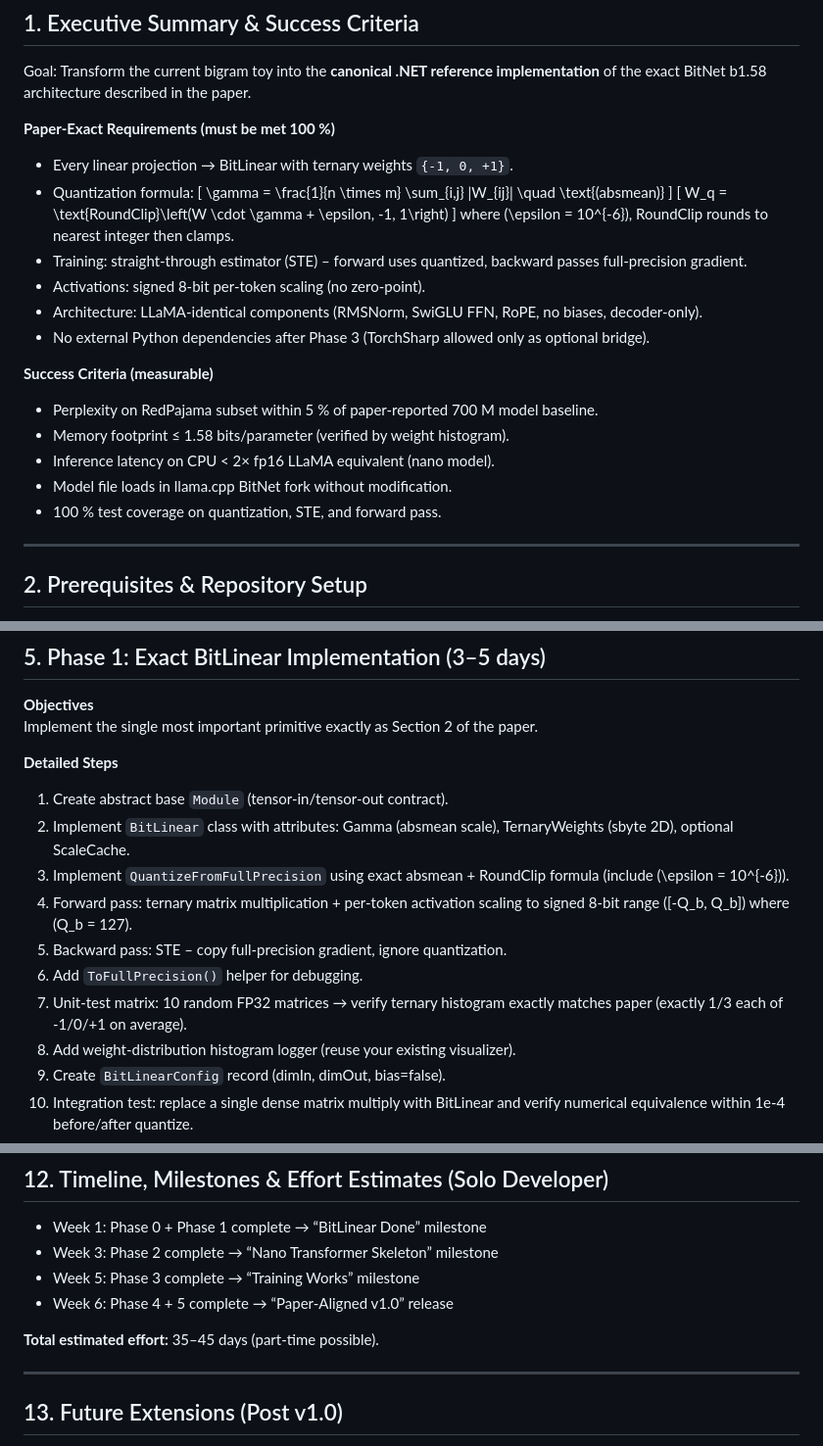
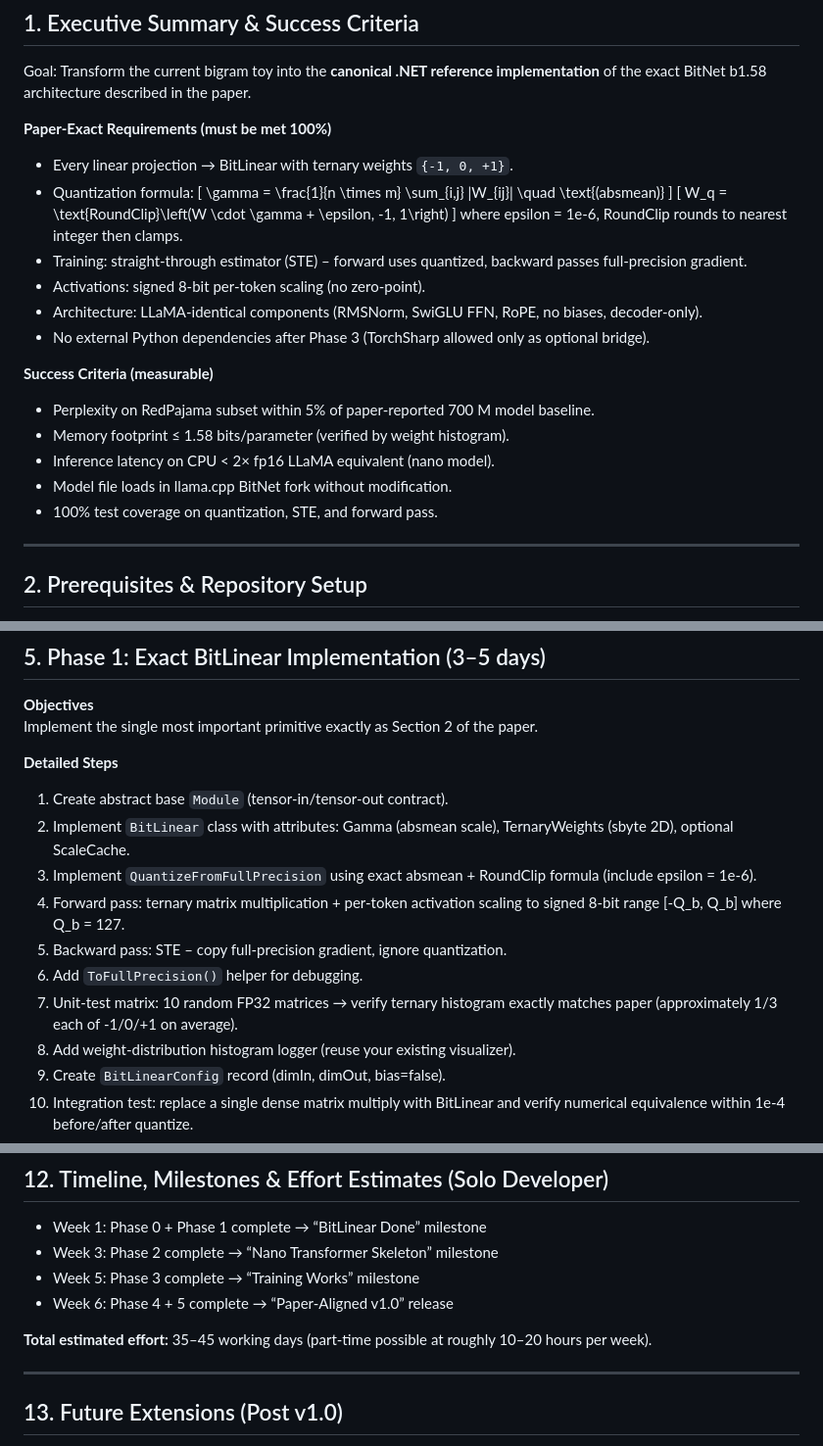
Before and after one commit to sharpninja/BitNet-b1.58-Sharp, a Markdown page: docs/implementation-plan.md, 3 parts joined by grey strips. Shown at 98% size. Rendered like a GitHub page.

Commit message:
docs: polish implementation plan rendering
Co-authored-by: sharpninja <16146732+sharpninja@users.noreply.github.com>

```diff
--- a/docs/implementation-plan.md
+++ b/docs/implementation-plan.md
@@ -37,7 +37,7 @@
 ## 1. Executive Summary & Success Criteria
 Goal: Transform the current bigram toy into the **canonical .NET reference implementation** of the exact BitNet b1.58 architecture described in the paper.
 
-**Paper-Exact Requirements (must be met 100 %)**
+**Paper-Exact Requirements (must be met 100%)**
 - Every linear projection → BitLinear with ternary weights `{-1, 0, +1}`.
 - Quantization formula:
   \[
@@ -46,18 +46,18 @@ Goal: Transform the current bigram toy into the **canonical .NET reference imple
   \[
   W_q = \text{RoundClip}\left(W \cdot \gamma + \epsilon, -1, 1\right)
   \]
-  where \(\epsilon = 10^{-6}\), RoundClip rounds to nearest integer then clamps.
+  where epsilon = 1e-6, RoundClip rounds to nearest integer then clamps.
 - Training: straight-through estimator (STE) – forward uses quantized, backward passes full-precision gradient.
 - Activations: signed 8-bit per-token scaling (no zero-point).
 - Architecture: LLaMA-identical components (RMSNorm, SwiGLU FFN, RoPE, no biases, decoder-only).
 - No external Python dependencies after Phase 3 (TorchSharp allowed only as optional bridge).
 
 **Success Criteria (measurable)**
-- Perplexity on RedPajama subset within 5 % of paper-reported 700 M model baseline.
+- Perplexity on RedPajama subset within 5% of paper-reported 700 M model baseline.
 - Memory footprint ≤ 1.58 bits/parameter (verified by weight histogram).
 - Inference latency on CPU < 2× fp16 LLaMA equivalent (nano model).
 - Model file loads in llama.cpp BitNet fork without modification.
-- 100 % test coverage on quantization, STE, and forward pass.
+- 100% test coverage on quantization, STE, and forward pass.
 
 ---
 
@@ -157,11 +157,11 @@ Implement the single most important primitive exactly as Section 2 of the paper.
 **Detailed Steps**
 1. Create abstract base `Module` (tensor-in/tensor-out contract).
 2. Implement `BitLinear` class with attributes: Gamma (absmean scale), TernaryWeights (sbyte 2D), optional ScaleCache.
-3. Implement `QuantizeFromFullPrecision` using exact absmean + RoundClip formula (include \(\epsilon = 10^{-6}\)).
-4. Forward pass: ternary matrix multiplication + per-token activation scaling to signed 8-bit range \([-Q_b, Q_b]\) where \(Q_b = 127\).
+3. Implement `QuantizeFromFullPrecision` using exact absmean + RoundClip formula (include epsilon = 1e-6).
+4. Forward pass: ternary matrix multiplication + per-token activation scaling to signed 8-bit range [-Q_b, Q_b] where Q_b = 127.
 5. Backward pass: STE – copy full-precision gradient, ignore quantization.
 6. Add `ToFullPrecision()` helper for debugging.
-7. Unit-test matrix: 10 random FP32 matrices → verify ternary histogram exactly matches paper (exactly 1/3 each of -1/0/+1 on average).
+7. Unit-test matrix: 10 random FP32 matrices → verify ternary histogram exactly matches paper (approximately 1/3 each of -1/0/+1 on average).
 8. Add weight-distribution histogram logger (reuse your existing visualizer).
 9. Create `BitLinearConfig` record (dimIn, dimOut, bias=false).
 10. Integration test: replace a single dense matrix multiply with BitLinear and verify numerical equivalence within 1e-4 before/after quantize.
@@ -359,7 +354,7 @@ sequenceDiagram
 - Week 5: Phase 3 complete → “Training Works” milestone
 - Week 6: Phase 4 + 5 complete → “Paper-Aligned v1.0” release
 
-**Total estimated effort:** 35–45 days (part-time possible).
+**Total estimated effort:** 35–45 working days (part-time possible at roughly 10–20 hours per week).
 
 ---
 
```
Also changed, not shown: other parts of docs/implementation-plan.md (+8 -13 lines).
